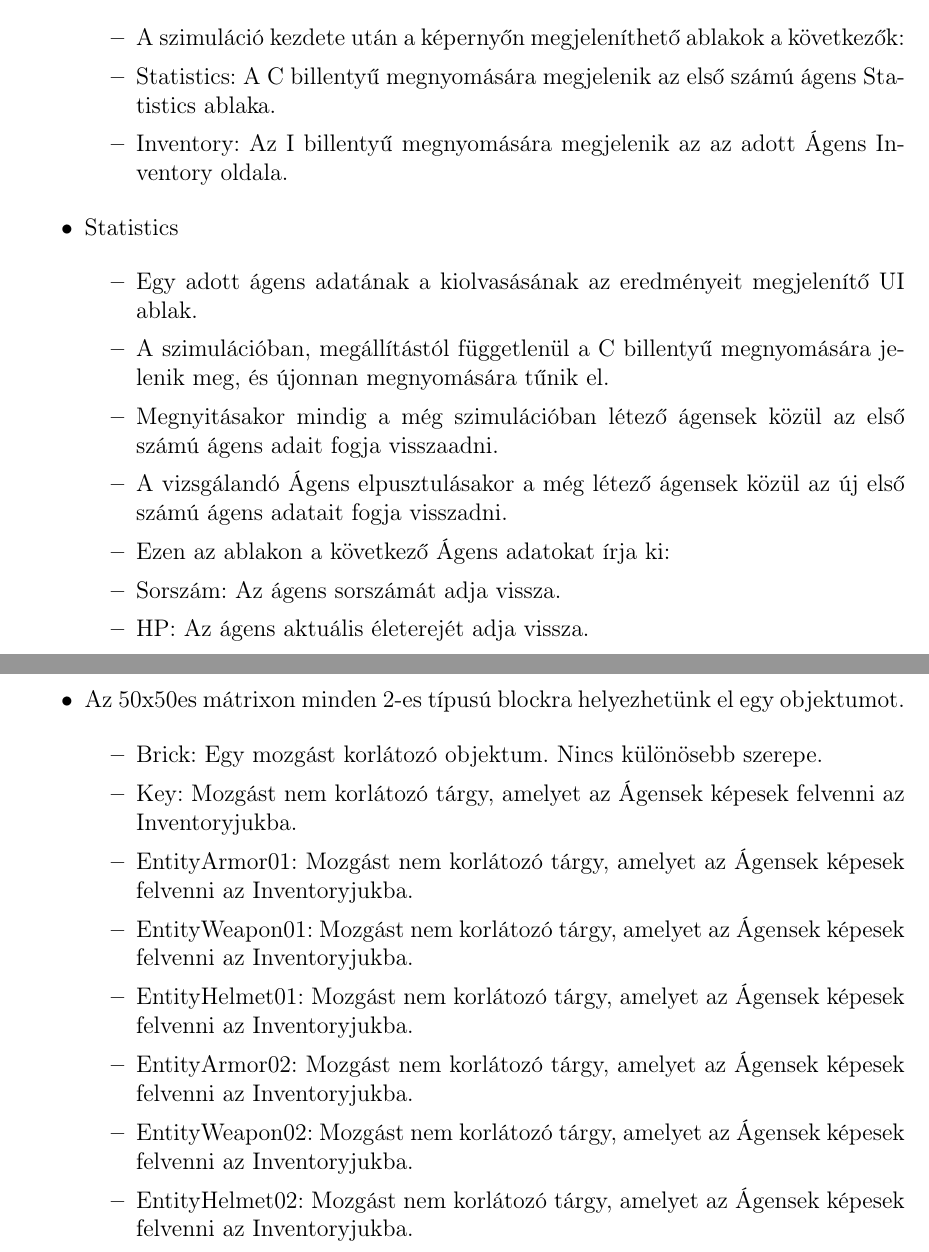
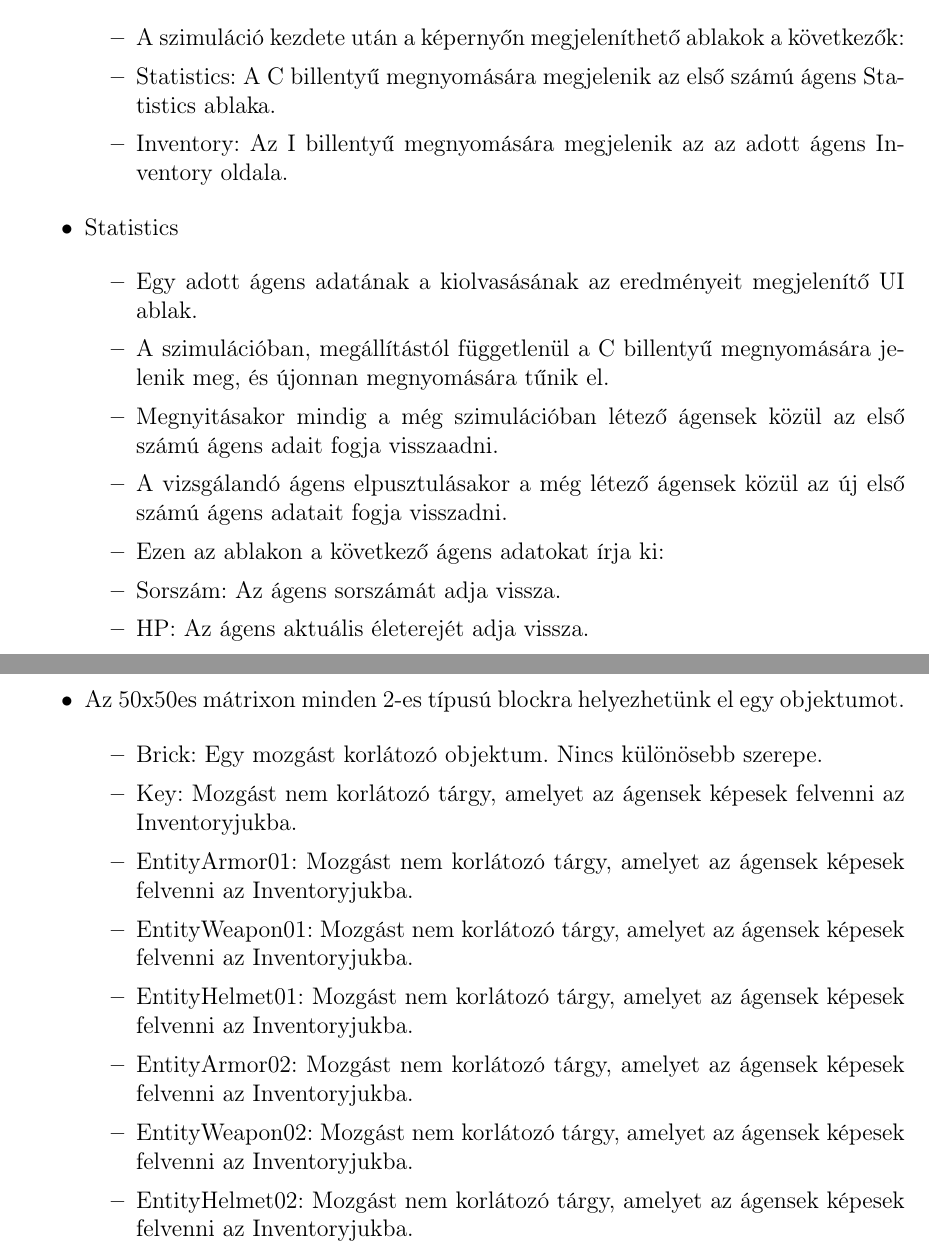
Before and after one commit to martonmengyan/szakdolgozat, a LaTeX document (szakdolgozat/dolgozat.tex, which reads szakdolgozat/chapters/2_concept.tex): two parts of pages 11 and 12 of 46, joined at a grey line, cut so that both start at the same text. Compiled offline with pdfLaTeX.

Commit message:
Add files via upload

```diff
--- a/szakdolgozat/chapters/2_concept.tex
+++ b/szakdolgozat/chapters/2_concept.tex
@@ -77,7 +78,7 @@ A szimuláció megállítása esetén.
     \begin{itemize}
         \item A szimuláció kezdete után a képernyőn megjeleníthető ablakok a következők:
         \item Statistics: A C billentyű megnyomására megjelenik az első számú ágens Statistics ablaka.
-        \item Inventory: Az I billentyű megnyomására megjelenik az az adott Ágens Inventory oldala.
+        \item Inventory: Az I billentyű megnyomására megjelenik az az adott ágens Inventory oldala.
     \end{itemize}
 
     \item Statistics
@@ -86,8 +87,8 @@ A szimuláció megállítása esetén.
         \item Egy adott ágens adatának a kiolvasásának az eredményeit megjelenítő UI ablak.
         \item A szimulációban, megállítástól függetlenül a C billentyű megnyomására jelenik meg, és újonnan megnyomására tűnik el.
         \item Megnyitásakor mindig a még szimulációban létező ágensek közül az első számú ágens adait fogja visszaadni.
-        \item A vizsgálandó Ágens elpusztulásakor a még létező ágensek közül az új első számú ágens adatait fogja visszadni.
-        \item Ezen az ablakon a következő Ágens adatokat írja ki:
+        \item A vizsgálandó ágens elpusztulásakor a még létező ágensek közül az új első számú ágens adatait fogja visszadni.
+        \item Ezen az ablakon a következő ágens adatokat írja ki:
         \item Sorszám: Az ágens sorszámát adja vissza.
         \item HP: Az ágens aktuális életerejét adja vissza.
         \item Str: Az ágens aktuális str értékét adja vissza.
@@ -143,11 +144,11 @@ Szimuláció kezdetekor megtörténik a map beolvasása:
 
     \begin{itemize}
         \item Brick: Egy mozgást korlátozó objektum. Nincs különösebb szerepe.
-        \item Key: Mozgást nem korlátozó tárgy, amelyet az Ágensek képesek felvenni az Inventoryjukba.
-        \item EntityArmor01: Mozgást nem korlátozó tárgy, amelyet az Ágensek képesek felvenni az Inventoryjukba.
-        \item EntityWeapon01: Mozgást nem korlátozó tárgy, amelyet az Ágensek képesek felvenni az Inventoryjukba.
-        \item EntityHelmet01: Mozgást nem korlátozó tárgy, amelyet az Ágensek képesek felvenni az Inventoryjukba.
-        \item EntityArmor02: Mozgást nem korlátozó tárgy, amelyet az Ágensek képesek felvenni az Inventoryjukba.
-        \item EntityWeapon02: Mozgást nem korlátozó tárgy, amelyet az Ágensek képesek felvenni az Inventoryjukba.
-        \item EntityHelmet02: Mozgást nem korlátozó tárgy, amelyet az Ágensek képesek felvenni az Inventoryjukba.
+        \item Key: Mozgást nem korlátozó tárgy, amelyet az ágensek képesek felvenni az Inventoryjukba.
+        \item EntityArmor01: Mozgást nem korlátozó tárgy, amelyet az ágensek képesek felvenni az Inventoryjukba.
+        \item EntityWeapon01: Mozgást nem korlátozó tárgy, amelyet az ágensek képesek felvenni az Inventoryjukba.
+        \item EntityHelmet01: Mozgást nem korlátozó tárgy, amelyet az ágensek képesek felvenni az Inventoryjukba.
+        \item EntityArmor02: Mozgást nem korlátozó tárgy, amelyet az ágensek képesek felvenni az Inventoryjukba.
+        \item EntityWeapon02: Mozgást nem korlátozó tárgy, amelyet az ágensek képesek felvenni az Inventoryjukba.
+        \item EntityHelmet02: Mozgást nem korlátozó tárgy, amelyet az ágensek képesek felvenni az Inventoryjukba.
         \item Chest: End screent előidéző tárgy.
```
Also changed, not shown: szakdolgozat/chapters/2_concept.tex (19 more changed lines).
